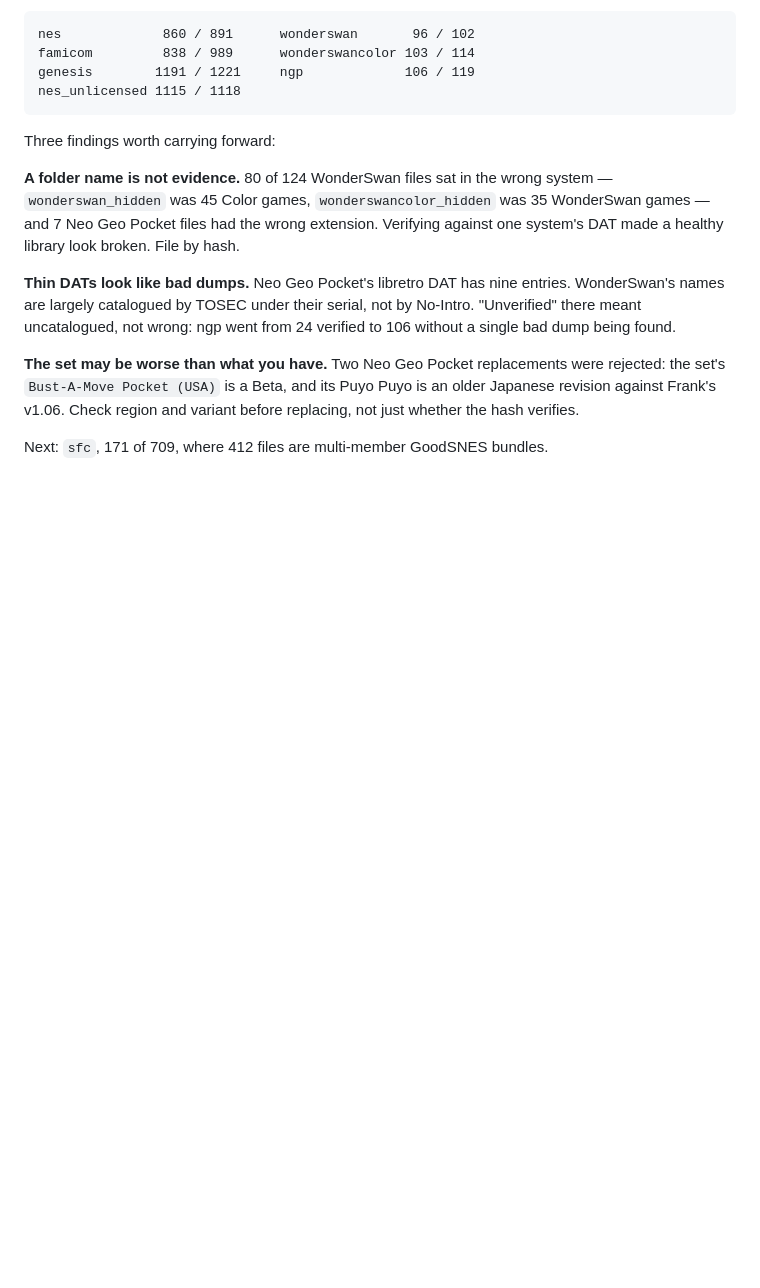
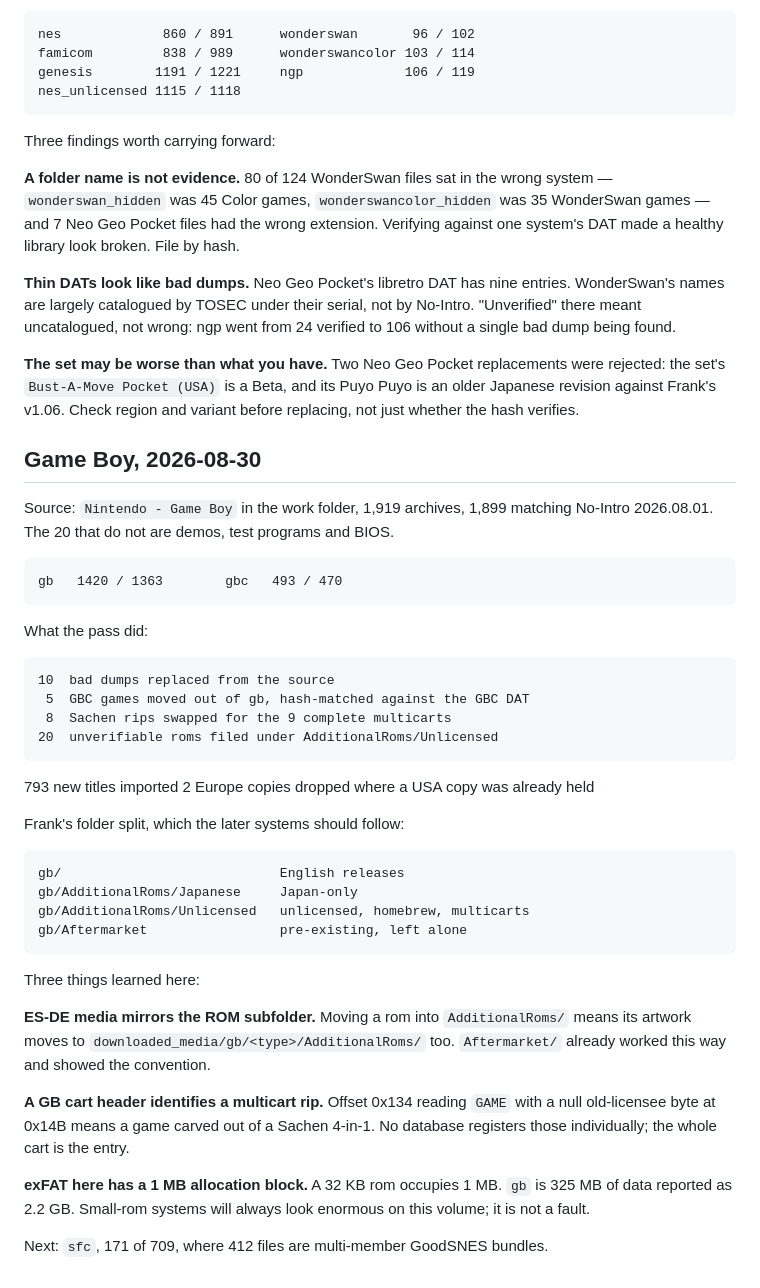
Before and after one commit to mizaimao/romm-desktop, a Markdown page: docs/inventory.md, the part around the change. Drawn GitHub-style; blank space fills up the shorter version.

Commit message:
docs: game boy, and the folder split it settled
1,420 files, 1,363 verified. 793 imports, 10 bad dumps replaced, 5 GBC
games moved to gbc, 8 Sachen rips swapped for the 9 complete multicarts.

English at the top, AdditionalRoms/Japanese and AdditionalRoms/Unlicensed
beneath. Later systems follow this.

Also noted: ES-DE artwork mirrors the rom subfolder, a GB cart header at
0x134 reading GAME with a null licensee is a multicart rip, and exFAT here
allocates 1 MB per file so gb reads as 2.2 GB for 325 MB of data.

Co-Authored-By: Claude Opus 5 <noreply@anthropic.com>

```diff
--- a/docs/inventory.md
+++ b/docs/inventory.md
@@ -313,4 +313,41 @@ were rejected: the set's `Bust-A-Move Pocket (USA)` is a Beta, and its Puyo Puyo
 is an older Japanese revision against Frank's v1.06. Check region and variant
 before replacing, not just whether the hash verifies.
 
+## Game Boy, 2026-08-30
+
+Source: `Nintendo - Game Boy` in the work folder, 1,919 archives, 1,899 matching
+No-Intro 2026.08.01. The 20 that do not are demos, test programs and BIOS.
+
+    gb   1420 / 1363        gbc   493 / 470
+
+What the pass did:
+
+    10  bad dumps replaced from the source
+     5  GBC games moved out of gb, hash-matched against the GBC DAT
+     8  Sachen rips swapped for the 9 complete multicarts
+    20  unverifiable roms filed under AdditionalRoms/Unlicensed
+   793  new titles imported
+     2  Europe copies dropped where a USA copy was already held
+
+Frank's folder split, which the later systems should follow:
+
+    gb/                            English releases
+    gb/AdditionalRoms/Japanese     Japan-only
+    gb/AdditionalRoms/Unlicensed   unlicensed, homebrew, multicarts
+    gb/Aftermarket                 pre-existing, left alone
+
+Three things learned here:
+
+**ES-DE media mirrors the ROM subfolder.** Moving a rom into `AdditionalRoms/`
+means its artwork moves to `downloaded_media/gb/<type>/AdditionalRoms/` too.
+`Aftermarket/` already worked this way and showed the convention.
+
+**A GB cart header identifies a multicart rip.** Offset 0x134 reading `GAME`
+with a null old-licensee byte at 0x14B means a game carved out of a Sachen
+4-in-1. No database registers those individually; the whole cart is the entry.
+
+**exFAT here has a 1 MB allocation block.** A 32 KB rom occupies 1 MB. `gb` is
+325 MB of data reported as 2.2 GB. Small-rom systems will always look enormous
+on this volume; it is not a fault.
+
 Next: `sfc`, 171 of 709, where 412 files are multi-member GoodSNES bundles.
```
Also changed, not shown: docs/library-rules.md (+4 -1 lines).
